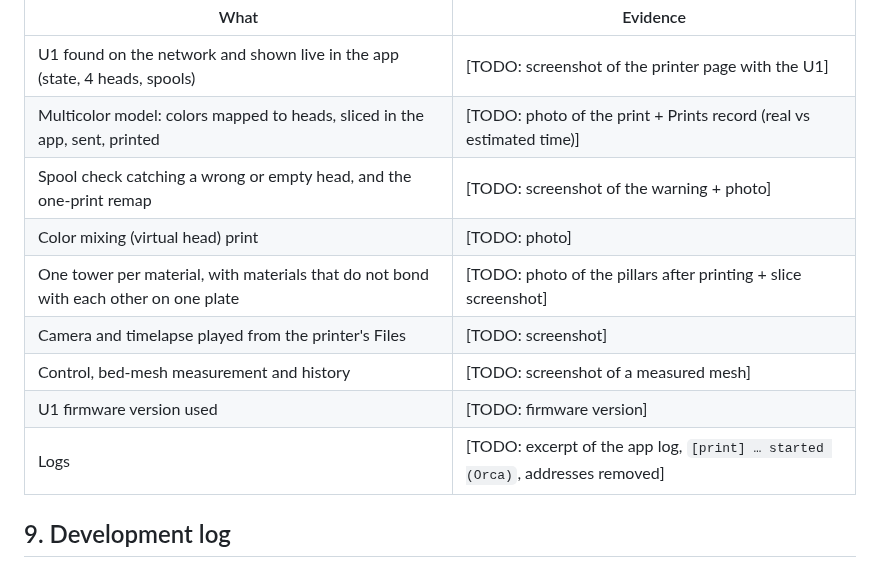
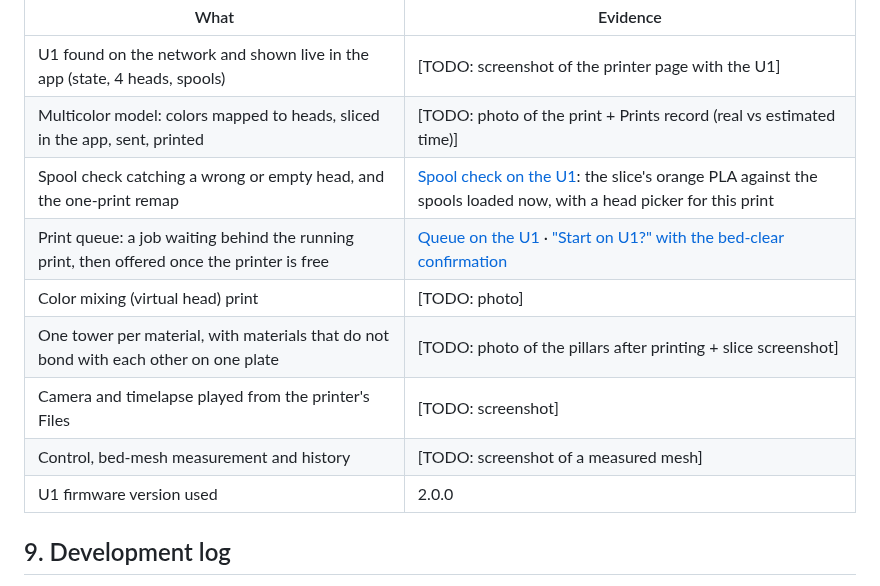
Before and after one commit to kameka22/snap-studio, a Markdown page: docs/technical-overview.md, the part around the change. GitHub-like rendering.

Commit message:
docs: U1 evidence in the technical overview (spool check, queue, firmware) (#80)

```diff
--- a/docs/technical-overview.md
+++ b/docs/technical-overview.md
@@ -172,13 +172,13 @@ A welcome assistant then sets up the language, the models folder, the U1 on your
 |---|---|
 | U1 found on the network and shown live in the app (state, 4 heads, spools) | [TODO: screenshot of the printer page with the U1] |
 | Multicolor model: colors mapped to heads, sliced in the app, sent, printed | [TODO: photo of the print + Prints record (real vs estimated time)] |
-| Spool check catching a wrong or empty head, and the one-print remap | [TODO: screenshot of the warning + photo] |
+| Spool check catching a wrong or empty head, and the one-print remap | [Spool check on the U1](evidence/spool-check.png): the slice's orange PLA against the spools loaded now, with a head picker for this print |
+| Print queue: a job waiting behind the running print, then offered once the printer is free | [Queue on the U1](evidence/queue.png) · ["Start on U1?" with the bed-clear confirmation](evidence/start-bed-clear.png) |
 | Color mixing (virtual head) print | [TODO: photo] |
 | One tower per material, with materials that do not bond with each other on one plate | [TODO: photo of the pillars after printing + slice screenshot] |
 | Camera and timelapse played from the printer's Files | [TODO: screenshot] |
 | Control, bed-mesh measurement and history | [TODO: screenshot of a measured mesh] |
-| U1 firmware version used | [TODO: firmware version] |
-| Logs | [TODO: excerpt of the app log, `[print] … started (Orca)`, addresses removed] |
+| U1 firmware version used | 2.0.0 |
 
 ## 9. Development log
 
```
Also changed, not shown: docs/evidence/queue.png (added), docs/evidence/spool-check.png (added), docs/evidence/start-bed-clear.png (added).
